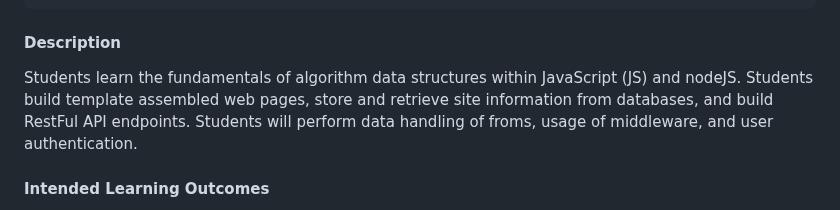
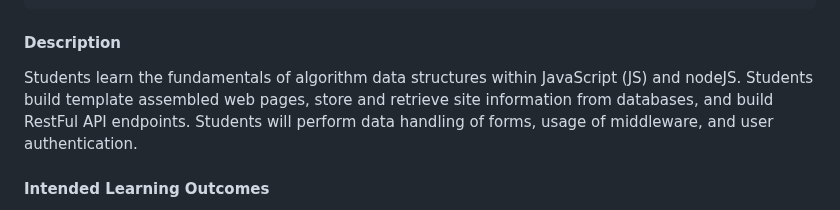
Before and after one commit to mrdale/digital-design-syllabi, a Markdown page: src/pages/cs240.md, the part around the change. Drawn GitHub-style.

Commit message:
typo fix

```diff
--- a/src/pages/cs240.md
+++ b/src/pages/cs240.md
@@ -19,7 +19,7 @@ GRISMER: I have done some tinkering here, and not to the description: Do you wan
 
 #### Description
 
-Students learn the fundamentals of algorithm data structures within JavaScript (JS) and nodeJS. Students build template assembled web pages, store and retrieve site information from databases, and build RestFul API endpoints. Students will perform data handling of froms, usage of middleware, and user authentication.
+Students learn the fundamentals of algorithm data structures within JavaScript (JS) and nodeJS. Students build template assembled web pages, store and retrieve site information from databases, and build RestFul API endpoints. Students will perform data handling of forms, usage of middleware, and user authentication.
 
 #### Intended Learning Outcomes
 
```
